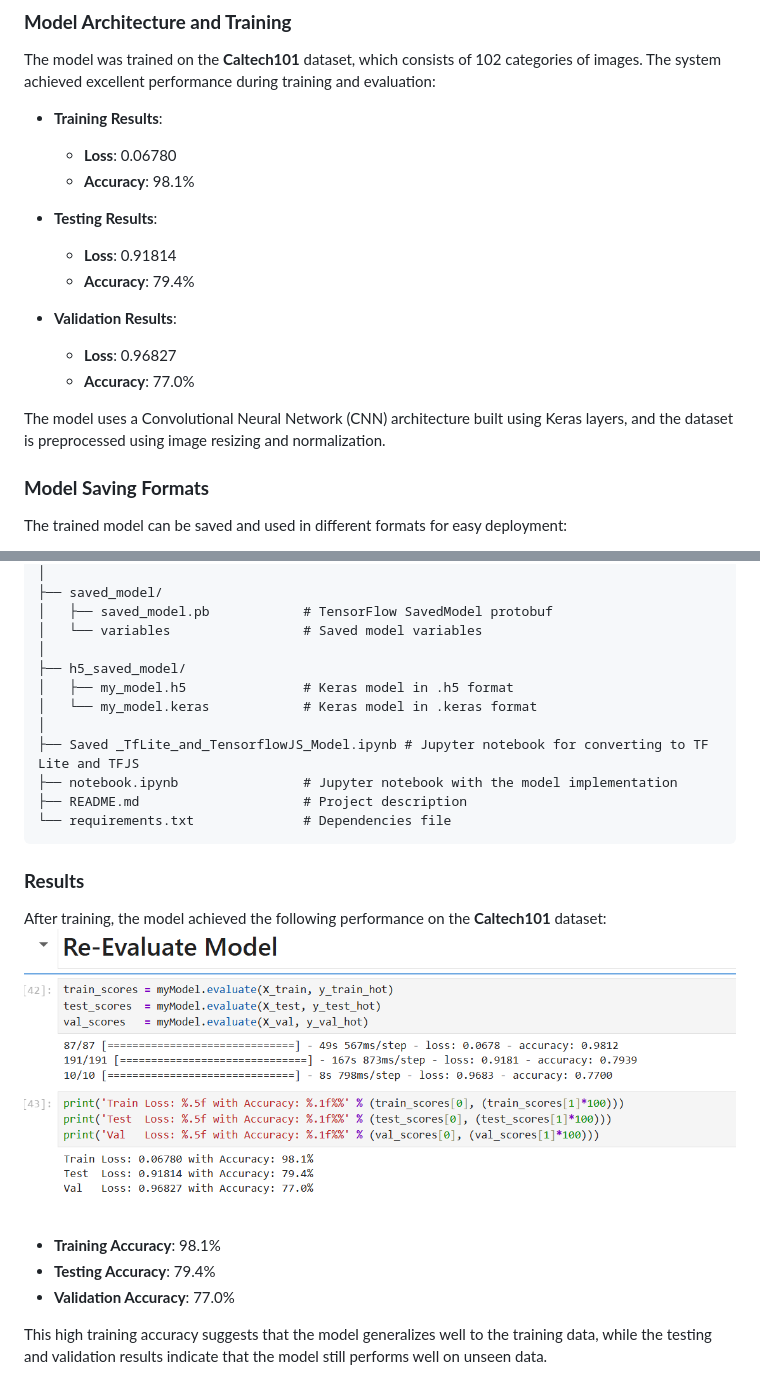
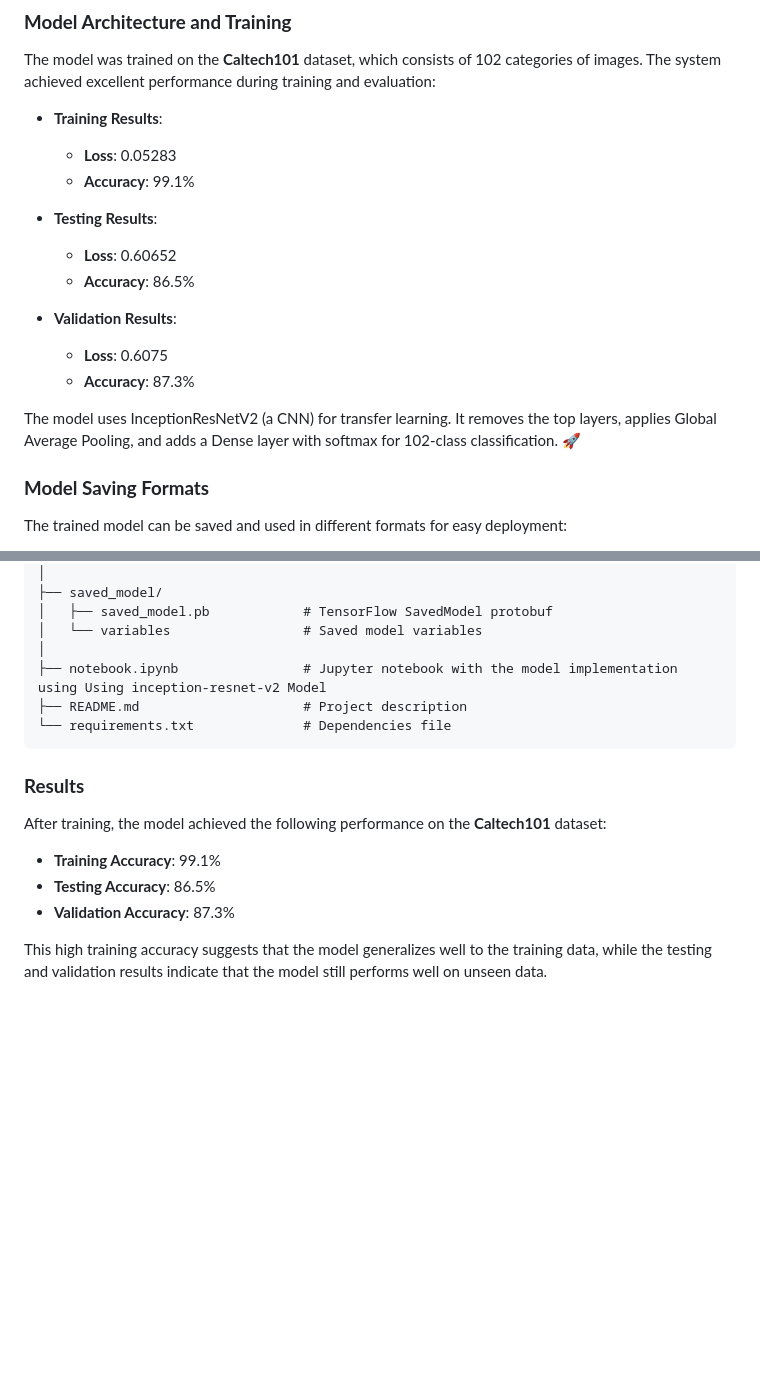
Before and after one commit to NukhuGama/ml-development, a Markdown page: README.md, 2 parts joined by grey strips. Drawn GitHub-style; pictures changed too: result/Accuracy.png; blank space fills up the shorter version.

Commit message:
Developing in Dev Branch

````diff
--- a/README.md
+++ b/README.md
@@ -7,18 +7,18 @@ This project involves the classification of images from the **Caltech101** datas
 The model was trained on the **Caltech101** dataset, which consists of 102 categories of images. The system achieved excellent performance during training and evaluation:
 
 - **Training Results**:
-  - **Loss**: 0.06780
-  - **Accuracy**: 98.1%
+  - **Loss**: 0.05283
+  - **Accuracy**: 99.1%
 
 - **Testing Results**:
-  - **Loss**: 0.91814
-  - **Accuracy**: 79.4%
+  - **Loss**: 0.60652
+  - **Accuracy**: 86.5%
 
 - **Validation Results**:
-  - **Loss**: 0.96827
-  - **Accuracy**: 77.0%
+  - **Loss**: 0.6075
+  - **Accuracy**: 87.3%
 
-The model uses a Convolutional Neural Network (CNN) architecture built using Keras layers, and the dataset is preprocessed using image resizing and normalization.
+The model uses InceptionResNetV2 (a CNN) for transfer learning. It removes the top layers, applies Global Average Pooling, and adds a Dense layer with softmax for 102-class classification. 🚀
 
 ### **Model Saving Formats**
 
@@ -53,22 +53,17 @@ project/
 │   ├── saved_model.pb            # TensorFlow SavedModel protobuf
 │   └── variables                 # Saved model variables
 │
-├── h5_saved_model/
-│   ├── my_model.h5               # Keras model in .h5 format
-│   └── my_model.keras            # Keras model in .keras format
-│
-├── Saved _TfLite_and_TensorflowJS_Model.ipynb # Jupyter notebook for converting to TF Lite and TFJS
-├── notebook.ipynb                # Jupyter notebook with the model implementation
+├── notebook.ipynb                # Jupyter notebook with the model implementation using Using inception-resnet-v2 Model
 ├── README.md                     # Project description
 └── requirements.txt              # Dependencies file
 ```
 
 ### **Results**
 After training, the model achieved the following performance on the **Caltech101** dataset:
-![Accuracy Image](result/Accuracy.png)
-- **Training Accuracy**: 98.1%
-- **Testing Accuracy**: 79.4%
-- **Validation Accuracy**: 77.0%
+
+- **Training Accuracy**: 99.1%
+- **Testing Accuracy**: 86.5%
+- **Validation Accuracy**: 87.3%
 
 This high training accuracy suggests that the model generalizes well to the training data, while the testing and validation results indicate that the model still performs well on unseen data.
 
````
Also changed, not shown: model.png (added), 1 other file.
